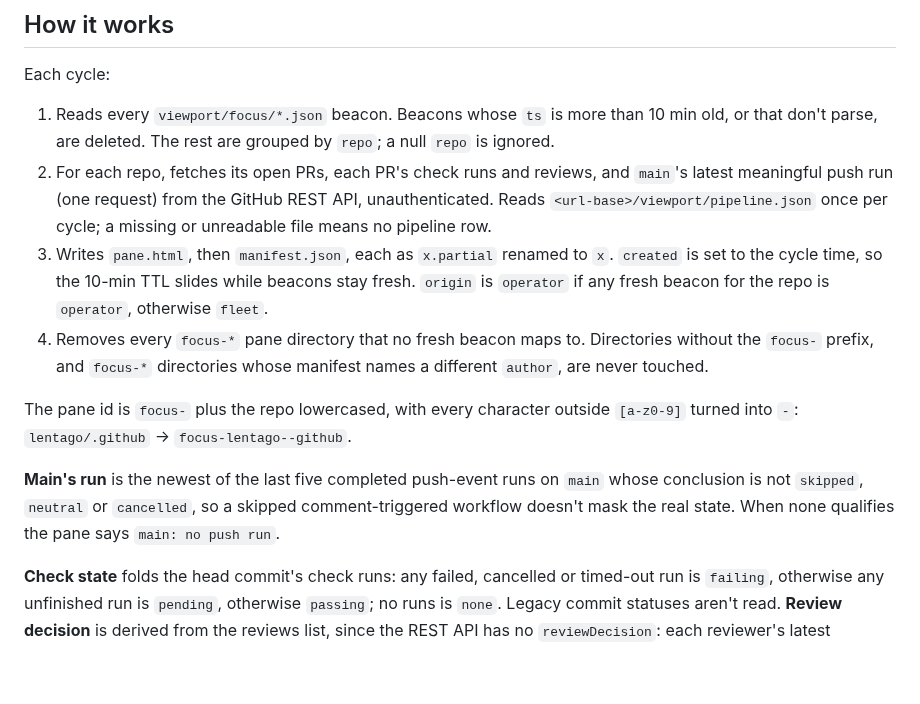
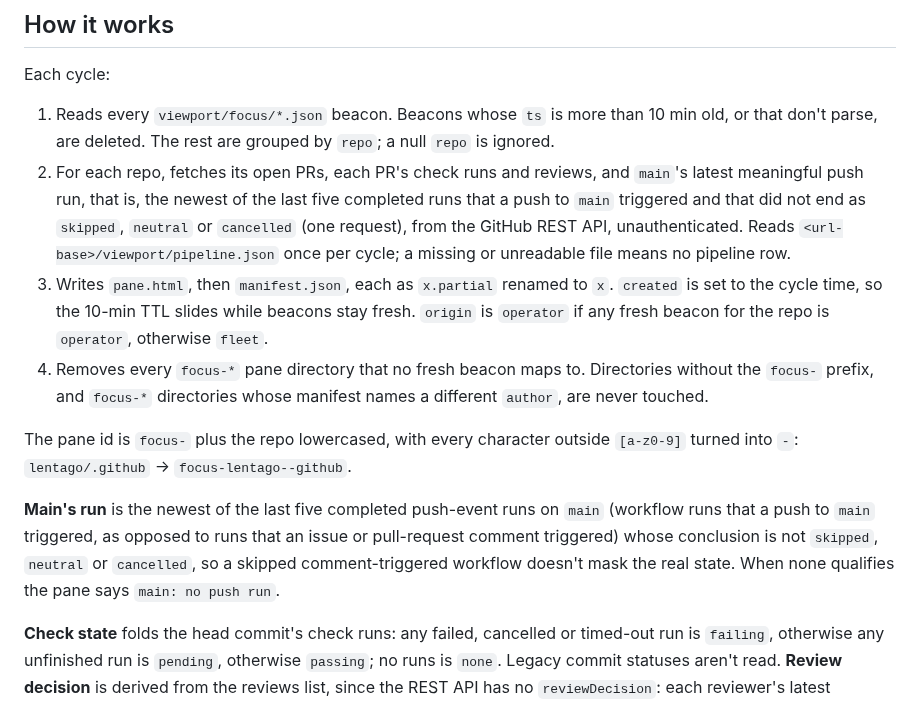
Before and after one commit to lentago/brasenia, a Markdown page: producers/focus/README.md, the part around the change. GitHub-like rendering; blank space fills up the shorter version.

Commit message:
docs(focus): define the main-run rule where it is first used
Co-Authored-By: Claude Fable 5.1 <noreply@anthropic.com>

```diff
--- a/producers/focus/README.md
+++ b/producers/focus/README.md
@@ -55,7 +55,9 @@ Each cycle:
    than 10 min old, or that don't parse, are deleted. The rest are grouped
    by `repo`; a null `repo` is ignored.
 2. For each repo, fetches its open PRs, each PR's check runs and reviews,
-   and `main`'s latest meaningful push run (one request) from the GitHub REST API,
+   and `main`'s latest meaningful push run, that is, the newest of the last
+   five completed runs that a push to `main` triggered and that did not end
+   as `skipped`, `neutral` or `cancelled` (one request), from the GitHub REST API,
    unauthenticated. Reads `<url-base>/viewport/pipeline.json` once per cycle;
    a missing or unreadable file means no pipeline row.
 3. Writes `pane.html`, then `manifest.json`, each as `x.partial` renamed to
@@ -71,9 +73,10 @@ outside `[a-z0-9]` turned into `-`: `lentago/.github` →
 `focus-lentago--github`.
 
 **Main's run** is the newest of the last five completed push-event runs on
-`main` whose conclusion is not `skipped`, `neutral` or `cancelled`, so a
-skipped comment-triggered workflow doesn't mask the real state. When none
-qualifies the pane says `main: no push run`.
+`main` (workflow runs that a push to `main` triggered, as opposed to runs that
+an issue or pull-request comment triggered) whose conclusion is not `skipped`,
+`neutral` or `cancelled`, so a skipped comment-triggered workflow doesn't mask
+the real state. When none qualifies the pane says `main: no push run`.
 
 **Check state** folds the head commit's check runs: any failed, cancelled or
 timed-out run is `failing`, otherwise any unfinished run is `pending`,
```
